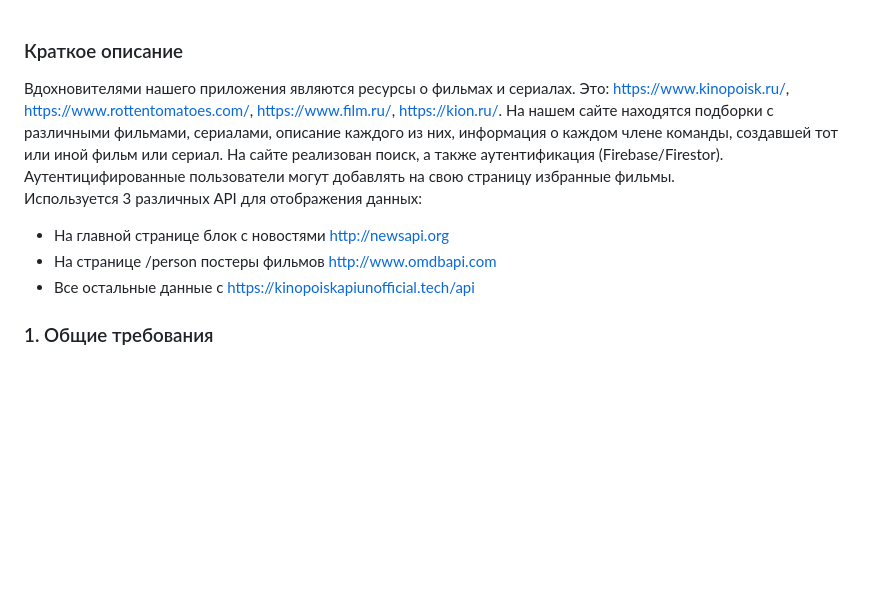
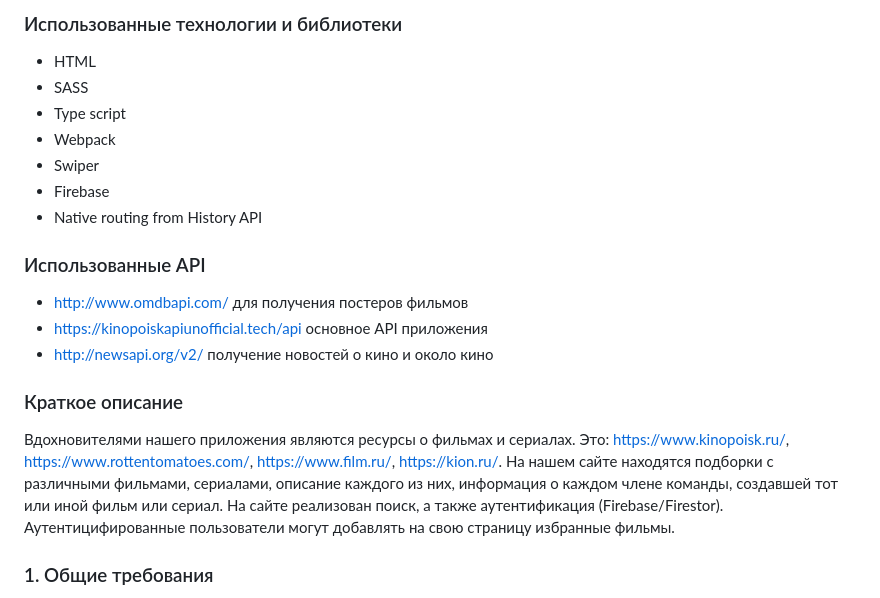
Before and after one commit to LetoCode/rs-clone, a Markdown page: README.md, the part around the change. GitHub-like rendering; blank space fills up the shorter version.

```diff
--- a/README.md
+++ b/README.md
@@ -1,13 +1,23 @@
+### Использованные технологии и библиотеки ###
+- HTML
+- SASS
+- Type script
+- Webpack
+- Swiper
+- Firebase
+- Native routing from History API
+
+### Использованные API ###
+- http://www.omdbapi.com/ для получения постеров фильмов
+- https://kinopoiskapiunofficial.tech/api  основное API приложения
+- http://newsapi.org/v2/  получение новостей о кино и около кино
+
 ### Краткое описание ###
 Вдохновителями нашего приложения являются ресурсы о фильмах и сериалах.
 Это: https://www.kinopoisk.ru/, https://www.rottentomatoes.com/, https://www.film.ru/, https://kion.ru/.
 На нашем сайте находятся подборки с различными фильмами, сериалами, описание каждого из них, информация о каждом члене команды, создавшей тот или иной фильм или сериал.
 На сайте реализован поиск, а также аутентификация (Firebase/Firestor).
 Аутентицифированные пользователи могут добавлять на свою страницу избранные фильмы.
-Используется 3 различных API для отображения данных:
-- На главной странице блок с новостями http://newsapi.org
-- На странице /person постеры фильмов http://www.omdbapi.com
-- Все остальные данные с https://kinopoiskapiunofficial.tech/api
 
 
 ### 1. Общие требования ###
```
